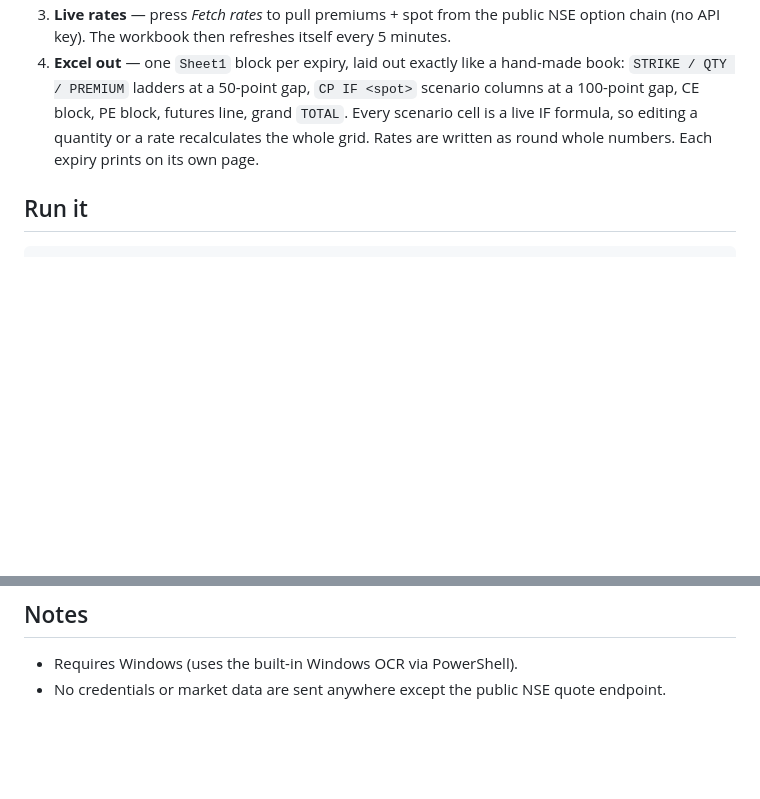
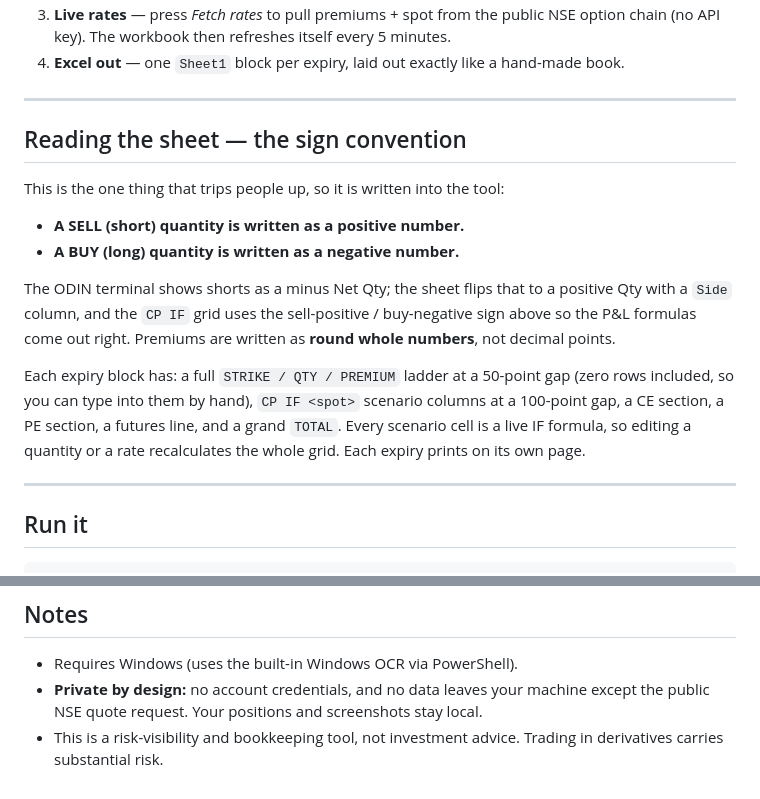
Before and after one commit to 85599/nifty-desk, a Markdown page: README.md, 2 parts joined by grey strips. Drawn GitHub-style; blank space fills up the shorter version.

```diff
--- a/README.md
+++ b/README.md
@@ -16,10 +40,26 @@ same grid.
 3. **Live rates** — press *Fetch rates* to pull premiums + spot from the public NSE option chain
    (no API key). The workbook then refreshes itself every 5 minutes.
-4. **Excel out** — one `Sheet1` block per expiry, laid out exactly like a hand-made book:
-   `STRIKE / QTY / PREMIUM` ladders at a 50-point gap, `CP IF <spot>` scenario columns at a
-   100-point gap, CE block, PE block, futures line, grand `TOTAL`. Every scenario cell is a live
-   IF formula, so editing a quantity or a rate recalculates the whole grid. Rates are written as
-   round whole numbers. Each expiry prints on its own page.
+4. **Excel out** — one `Sheet1` block per expiry, laid out exactly like a hand-made book.
+
+---
+
+## Reading the sheet — the sign convention
+
+This is the one thing that trips people up, so it is written into the tool:
+
+- **A SELL (short) quantity is written as a positive number.**
+- **A BUY (long) quantity is written as a negative number.**
+
+The ODIN terminal shows shorts as a minus Net Qty; the sheet flips that to a positive Qty with a
+`Side` column, and the `CP IF` grid uses the sell-positive / buy-negative sign above so the P&L
+formulas come out right. Premiums are written as **round whole numbers**, not decimal points.
+
+Each expiry block has: a full `STRIKE / QTY / PREMIUM` ladder at a 50-point gap (zero rows included,
+so you can type into them by hand), `CP IF <spot>` scenario columns at a 100-point gap, a CE section,
+a PE section, a futures line, and a grand `TOTAL`. Every scenario cell is a live IF formula, so
+editing a quantity or a rate recalculates the whole grid. Each expiry prints on its own page.
+
+---
 
 ## Run it
 
@@ -48,4 +88,7 @@ Then open `http://127.0.0.1:8765/`. On Windows you can double-click `Run Nifty D
 ## Notes
 
 - Requires Windows (uses the built-in Windows OCR via PowerShell).
-- No credentials or market data are sent anywhere except the public NSE quote endpoint.
+- **Private by design:** no account credentials, and no data leaves your machine except the public
+  NSE quote request. Your positions and screenshots stay local.
+- This is a risk-visibility and bookkeeping tool, not investment advice. Trading in derivatives
+  carries substantial risk.
```
Also changed, not shown: other parts of README.md (+34 -10 lines), docs/assets/demo.gif (added), docs/assets/grid.png (added), docs/assets/hero.png (added).
